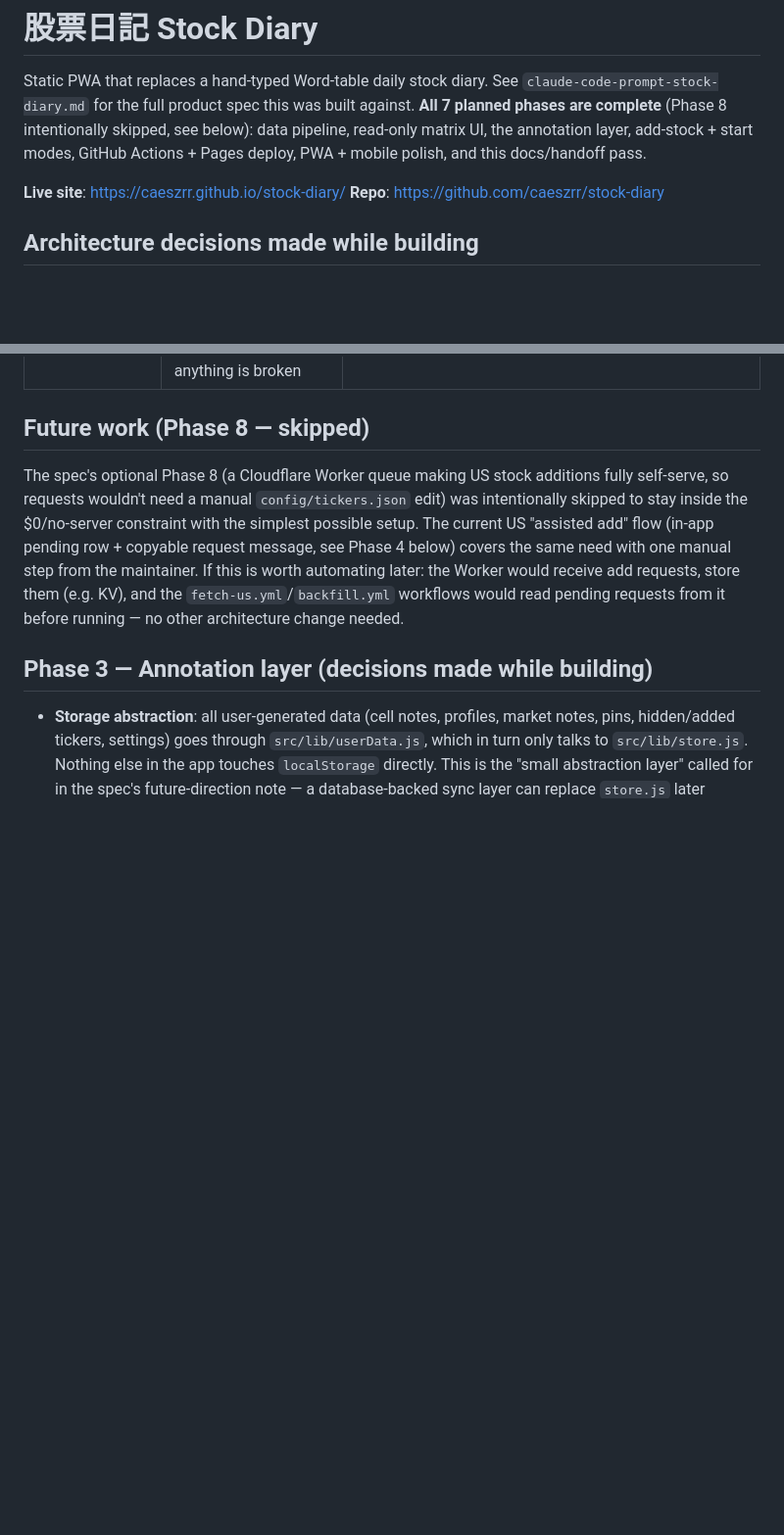
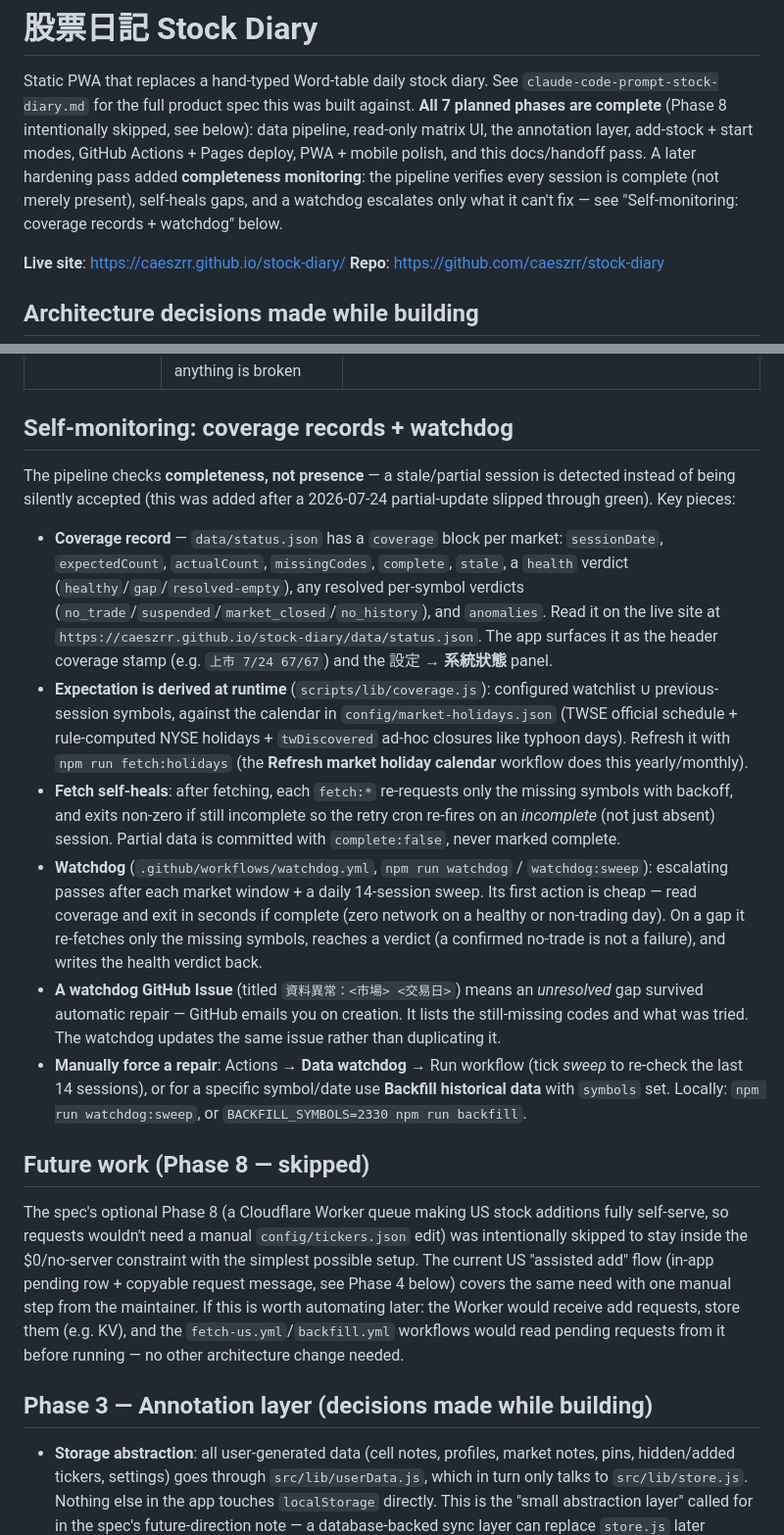
Before and after one commit to caeszrr/stock-diary, a Markdown page: README.md, 2 parts joined by grey strips. Shown at 98% size. GitHub-like rendering; blank space fills up the shorter version.

```diff
--- a/README.md
+++ b/README.md
@@ -5,7 +5,10 @@ Static PWA that replaces a hand-typed Word-table daily stock diary. See
 against. **All 7 planned phases are complete** (Phase 8 intentionally
 skipped, see below): data pipeline, read-only matrix UI, the annotation
 layer, add-stock + start modes, GitHub Actions + Pages deploy, PWA + mobile
-polish, and this docs/handoff pass.
+polish, and this docs/handoff pass. A later hardening pass added **completeness
+monitoring**: the pipeline verifies every session is complete (not merely
+present), self-heals gaps, and a watchdog escalates only what it can't fix —
+see "Self-monitoring: coverage records + watchdog" below.
 
 **Live site**: https://caeszrr.github.io/stock-diary/
 **Repo**: https://github.com/caeszrr/stock-diary
@@ -168,6 +171,45 @@ tab → click the red ✗ run → expand the failing step.
 | A whole workflow run is red (failed) | Node/npm error, not a data-source issue | Open the failing step's log directly — usually a stack trace pointing at the exact line |
 | One symbol just stopped appearing | Delisted, or code changed | Re-run `npm run validate` (locally or by checking its report format) — it marks unresolved symbols `"status": "unresolved"` without deleting them, exactly like the 3 tickers noted in "Unresolved tickers" above |
 | Retry run (08:10/23:30 UTC) always seems to do nothing | This is expected when the 07:10/22:30 run already succeeded — see "Phase 5" below for why the retry is a deliberate no-op in that case, not a sign anything is broken |
+
+## Self-monitoring: coverage records + watchdog
+
+The pipeline checks **completeness, not presence** — a stale/partial session
+is detected instead of being silently accepted (this was added after a
+2026-07-24 partial-update slipped through green). Key pieces:
+
+- **Coverage record** — `data/status.json` has a `coverage` block per market:
+  `sessionDate`, `expectedCount`, `actualCount`, `missingCodes`, `complete`,
+  `stale`, a `health` verdict (`healthy`/`gap`/`resolved-empty`), any resolved
+  per-symbol verdicts (`no_trade`/`suspended`/`market_closed`/`no_history`),
+  and `anomalies`. Read it on the live site at
+  `https://caeszrr.github.io/stock-diary/data/status.json`. The app surfaces it
+  as the header coverage stamp (e.g. `上市 7/24 67/67`) and the 設定 → **系統狀態**
+  panel.
+- **Expectation is derived at runtime** (`scripts/lib/coverage.js`): configured
+  watchlist ∪ previous-session symbols, against the calendar in
+  `config/market-holidays.json` (TWSE official schedule + rule-computed NYSE
+  holidays + `twDiscovered` ad-hoc closures like typhoon days). Refresh it with
+  `npm run fetch:holidays` (the **Refresh market holiday calendar** workflow
+  does this yearly/monthly).
+- **Fetch self-heals**: after fetching, each `fetch:*` re-requests only the
+  missing symbols with backoff, and exits non-zero if still incomplete so the
+  retry cron re-fires on an *incomplete* (not just absent) session. Partial
+  data is committed with `complete:false`, never marked complete.
+- **Watchdog** (`.github/workflows/watchdog.yml`, `npm run watchdog` /
+  `watchdog:sweep`): escalating passes after each market window + a daily
+  14-session sweep. Its first action is cheap — read coverage and exit in
+  seconds if complete (zero network on a healthy or non-trading day). On a gap
+  it re-fetches only the missing symbols, reaches a verdict (a confirmed
+  no-trade is not a failure), and writes the health verdict back.
+- **A watchdog GitHub Issue** (titled `資料異常：<市場> <交易日>`) means an
+  *unresolved* gap survived automatic repair — GitHub emails you on creation.
+  It lists the still-missing codes and what was tried. The watchdog updates the
+  same issue rather than duplicating it.
+- **Manually force a repair**: Actions → **Data watchdog** → Run workflow
+  (tick *sweep* to re-check the last 14 sessions), or for a specific
+  symbol/date use **Backfill historical data** with `symbols` set. Locally:
+  `npm run watchdog:sweep`, or `BACKFILL_SYMBOLS=2330 npm run backfill`.
 
 ## Future work (Phase 8 — skipped)
 
```
Also changed, not shown: CLAUDE.md (+31 -0 lines).
